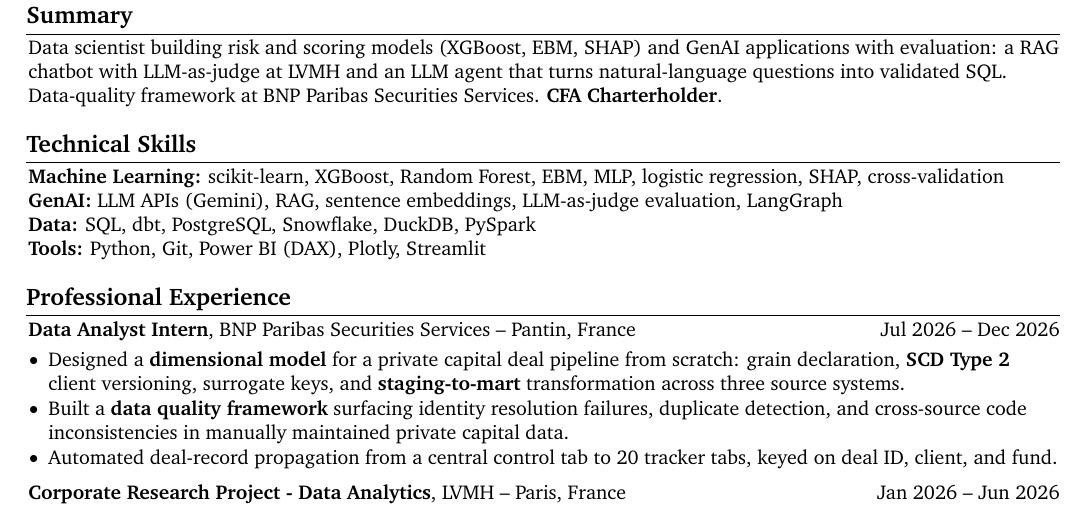
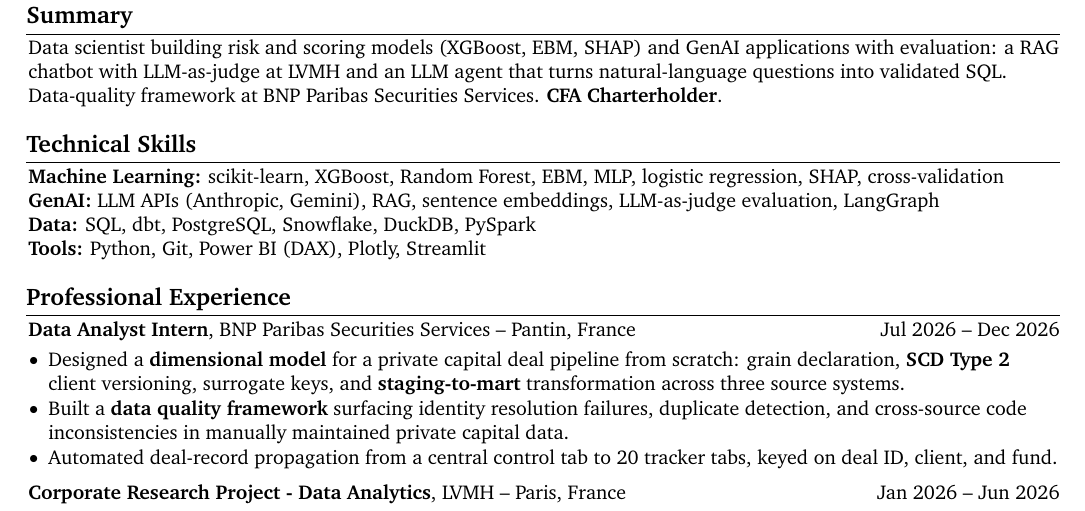
Before and after one commit to Krishuang-1116/cv-latex, a LaTeX CV (resume_base.tex): part of page 1 of 2, cut so that both start at the same text. Compiled offline with pdfLaTeX.

Commit message:
data science variant: Anthropic in LLM APIs
Used in pc_pipeline and the LVMH project.

Co-Authored-By: Claude Opus 5.5 <noreply@anthropic.com>

```diff
--- a/resume_base.tex
+++ b/resume_base.tex
@@ -276,7 +276,9 @@
         % \end{onecolentry}
         \begin{onecolentry}
         \textbf{Machine Learning:} scikit-learn, XGBoost, Random Forest, EBM, MLP, logistic regression, SHAP, cross-validation \\
-        \textbf{GenAI:} LLM APIs (Gemini), RAG, sentence embeddings, LLM-as-judge evaluation, LangGraph \\
+        % \textbf{GenAI:} LLM APIs (Gemini), RAG, sentence embeddings, LLM-as-judge evaluation, LangGraph \\
+        % Anthropic added 2026-10-15 (used in pc_pipeline and LVMH):
+        \textbf{GenAI:} LLM APIs (Anthropic, Gemini), RAG, sentence embeddings, LLM-as-judge evaluation, LangGraph \\
         \textbf{Data:} SQL, dbt, PostgreSQL, Snowflake, DuckDB, PySpark \\
         \textbf{Tools:} Python, Git, Power BI (DAX), Plotly, Streamlit
         \end{onecolentry}
```
